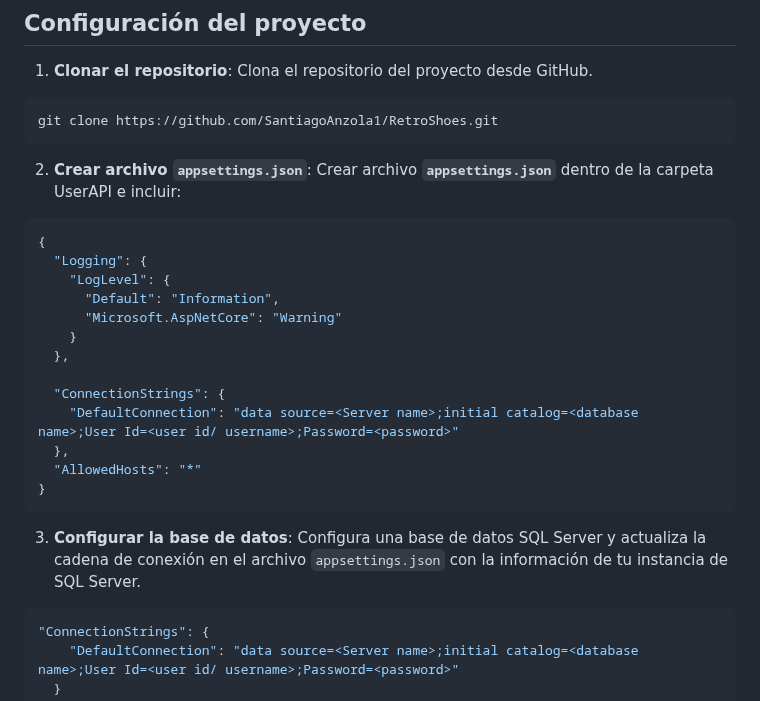
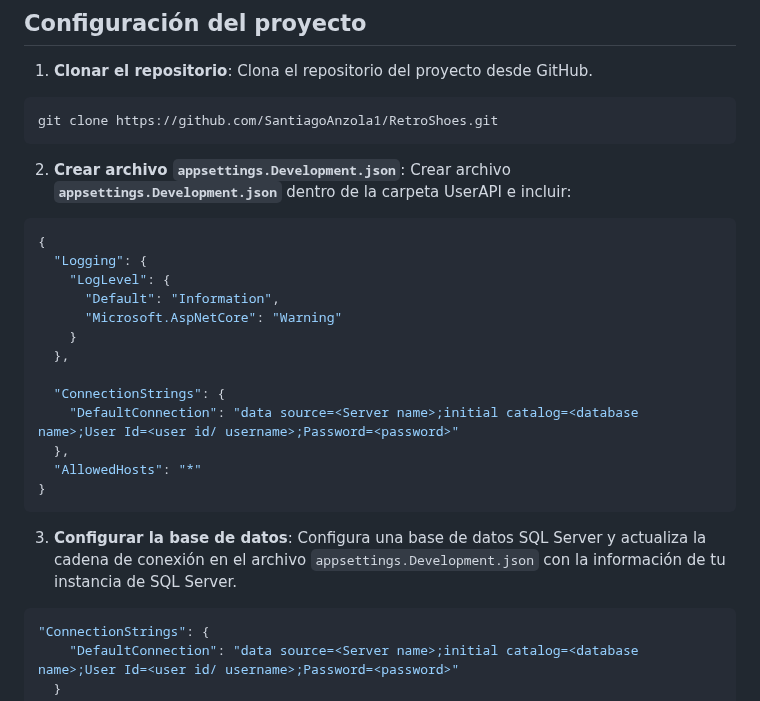
Before and after one commit to SantiagoAnzola1/RetroShoes, a Markdown page: README.md, the part around one of its changes. GitHub-like rendering.

````diff
--- a/README.md
+++ b/README.md
@@ -25,7 +39,7 @@ Este proyecto es un e-commerce de zapatos desarrollado con ASP.NET Core, que uti
 git clone https://github.com/SantiagoAnzola1/RetroShoes.git
 ```
 
-2. **Crear archivo `appsettings.json`**: Crear archivo **`appsettings.json`** dentro de la carpeta UserAPI e incluir:
+2. **Crear archivo `appsettings.Development.json`**: Crear archivo **`appsettings.Development.json`** dentro de la carpeta UserAPI e incluir:
 ```json
 {
   "Logging": {
@@ -41,7 +55,7 @@ git clone https://github.com/SantiagoAnzola1/RetroShoes.git
   "AllowedHosts": "*"
 }
 ```
-3. **Configurar la base de datos**: Configura una base de datos SQL Server y actualiza la cadena de conexión en el archivo `appsettings.json` con la información de tu instancia de SQL Server.
+3. **Configurar la base de datos**: Configura una base de datos SQL Server y actualiza la cadena de conexión en el archivo `appsettings.Development.json` con la información de tu instancia de SQL Server.
 
 ```json
 "ConnectionStrings": {
````
Also changed, not shown: other parts of README.md (+14 -0 lines).
